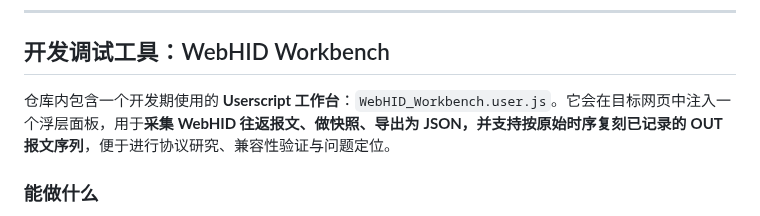
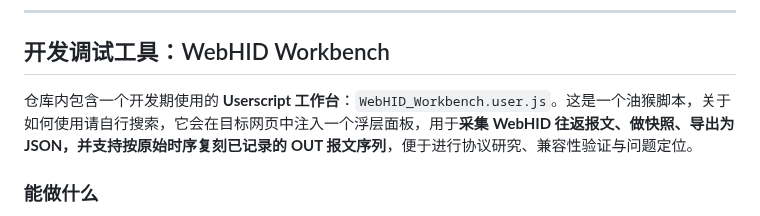
Before and after one commit to Nuitfanee/ClickSync, a Markdown page: README.md, the part around the change. Rendered like a GitHub page.

```diff
--- a/README.md
+++ b/README.md
@@ -231,7 +231,7 @@ npx http-server . -p 8000
 
 ## 开发调试工具：WebHID Workbench
 
-仓库内包含一个开发期使用的 **Userscript 工作台**：`WebHID_Workbench.user.js`。它会在目标网页中注入一个浮层面板，用于**采集 WebHID 往返报文、做快照、导出为 JSON，并支持按原始时序复刻已记录的 OUT 报文序列**，便于进行协议研究、兼容性验证与问题定位。
+仓库内包含一个开发期使用的 **Userscript 工作台**：`WebHID_Workbench.user.js`。这是一个油猴脚本，关于如何使用请自行搜索，它会在目标网页中注入一个浮层面板，用于**采集 WebHID 往返报文、做快照、导出为 JSON，并支持按原始时序复刻已记录的 OUT 报文序列**，便于进行协议研究、兼容性验证与问题定位。
 
 ### 能做什么
 
```
